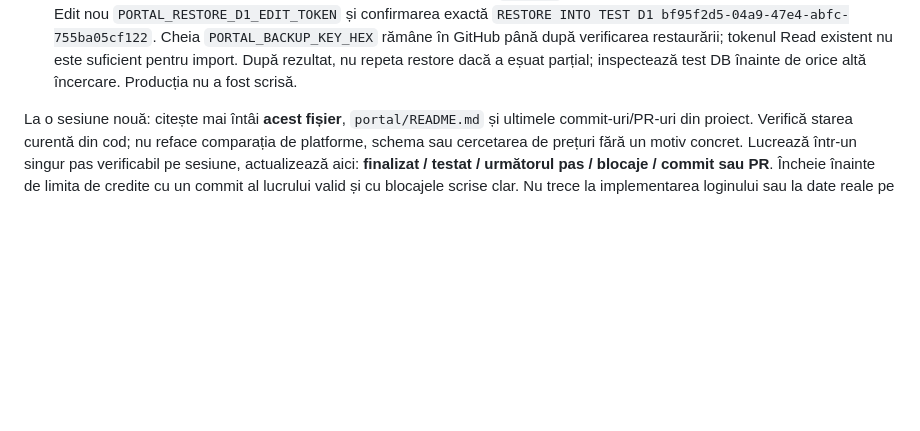
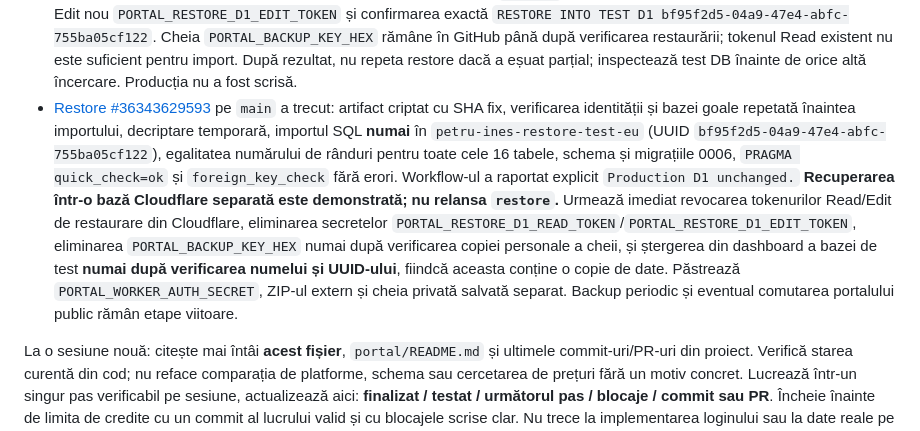
Before and after one commit to petruandines/cleaning-services, a Markdown page: docs/portal-v2-plan.md, the part around the change. Drawn GitHub-style; blank space fills up the shorter version.

Commit message:
Record verified D1 remote recovery and required cleanup

```diff
--- a/docs/portal-v2-plan.md
+++ b/docs/portal-v2-plan.md
@@ -94,6 +94,7 @@ Nu considerăm Time Travel drept backup extern. Prima livrare trebuie să includ
 - Proprietarul a creat baza de test și a comunicat UUID-ul `bf95f2d5-04a9-47e4-abfc-755ba05cf122` (~21:55 București). Codul refuză acum explicit orice alt UUID, inclusiv UUID-ul de producție; testele JS 57/57 au trecut. Workflow-ul pe `main` (`df2cb8d571469611c9d59de97434c49acca63004`) precompletează UUID-ul și este fixat la commitul revizuit `529439eee4e533a75b0aed3175d0207aab4733ee`. **Nu s-a verificat încă prin API numele sau jurisdicția bazei nou create și nu s-a executat restore.** Pasul următor: token D1 Read temporar în `PORTAL_RESTORE_D1_READ_TOKEN`, `inspect` manual pe `main`, confirmare goală, verificarea jurnalului; nu relansa exportul și nu introduce date în baza de test.
 - [Inspect #36342666862](https://github.com/petruandines/cleaning-services/actions/runs/36342666862) a eșuat înaintea verificării bazei: Wrangler a prefatat JSON-ul cu un mesaj informativ care începe `There is a...`, iar parserul vechi a cerut JSON la primul caracter. Descărcarea artifactului și toate cele 57 teste JS/5 Python au trecut; `restore` a fost omis, fără scrieri D1. Parserul de inspect acceptă acum numai un payload JSON complet de la început de linie, chiar dacă există un mesaj anterior; identitatea UUID/nume/EU și schema goală rămân obligatorii. Testat 58/58 JS; workflow-ul `main` este fixat la commitul revizuit `859e1456edb897cdb5dd2a8d6a188880069d8067`, publicat prin `507d5c51db52ff2f93968e9edc3fb83c514a89e4`. Următorul pas: **nouă rulare** `inspect` pe `main`, UUID precompletat, confirmare goală, cu secretul D1 Read deja existent. Nu da Re-run vechii execuții și nu rula `restore` înainte de inspecția verde.
 - [Inspect #36342944662](https://github.com/petruandines/cleaning-services/actions/runs/36342944662) a trecut: 58/58 teste JS, 5/5 teste Python, artifactul criptat exact descărcat, UUID-ul bazei **distinct** `bf95f2d5-04a9-47e4-abfc-755ba05cf122`, numele `petru-ines-restore-test-eu`, jurisdicția EU și absența tabelelor aplicației confirmate, fără scrieri remote. Următoarea operație este `restore` **numai în baza de test** cu secret Cloudflare D1 Edit nou `PORTAL_RESTORE_D1_EDIT_TOKEN` și confirmarea exactă `RESTORE INTO TEST D1 bf95f2d5-04a9-47e4-abfc-755ba05cf122`. Cheia `PORTAL_BACKUP_KEY_HEX` rămâne în GitHub până după verificarea restaurării; tokenul Read existent nu este suficient pentru import. După rezultat, nu repeta restore dacă a eșuat parțial; inspectează test DB înainte de orice altă încercare. Producția nu a fost scrisă.
+- [Restore #36343629593](https://github.com/petruandines/cleaning-services/actions/runs/36343629593) pe `main` a trecut: artifact criptat cu SHA fix, verificarea identității și bazei goale repetată înaintea importului, decriptare temporară, importul SQL **numai** în `petru-ines-restore-test-eu` (UUID `bf95f2d5-04a9-47e4-abfc-755ba05cf122`), egalitatea numărului de rânduri pentru toate cele 16 tabele, schema și migrațiile 0006, `PRAGMA quick_check=ok` și `foreign_key_check` fără erori. Workflow-ul a raportat explicit `Production D1 unchanged.` **Recuperarea într-o bază Cloudflare separată este demonstrată; nu relansa `restore`.** Urmează imediat revocarea tokenurilor Read/Edit de restaurare din Cloudflare, eliminarea secretelor `PORTAL_RESTORE_D1_READ_TOKEN`/`PORTAL_RESTORE_D1_EDIT_TOKEN`, eliminarea `PORTAL_BACKUP_KEY_HEX` numai după verificarea copiei personale a cheii, și ștergerea din dashboard a bazei de test **numai după verificarea numelui și UUID-ului**, fiindcă aceasta conține o copie de date. Păstrează `PORTAL_WORKER_AUTH_SECRET`, ZIP-ul extern și cheia privată salvată separat. Backup periodic și eventual comutarea portalului public rămân etape viitoare.
 
 La o sesiune nouă: citește mai întâi **acest fișier**, `portal/README.md` și ultimele commit-uri/PR-uri din proiect. Verifică starea curentă din cod; nu reface comparația de platforme, schema sau cercetarea de prețuri fără un motiv concret. Lucrează într-un singur pas verificabil pe sesiune, actualizează aici: **finalizat / testat / următorul pas / blocaje / commit sau PR**. Încheie înainte de limita de credite cu un commit al lucrului valid și cu blocajele scrise clar. Nu trece la implementarea loginului sau la date reale pe baza unei presupuneri.
 
```
